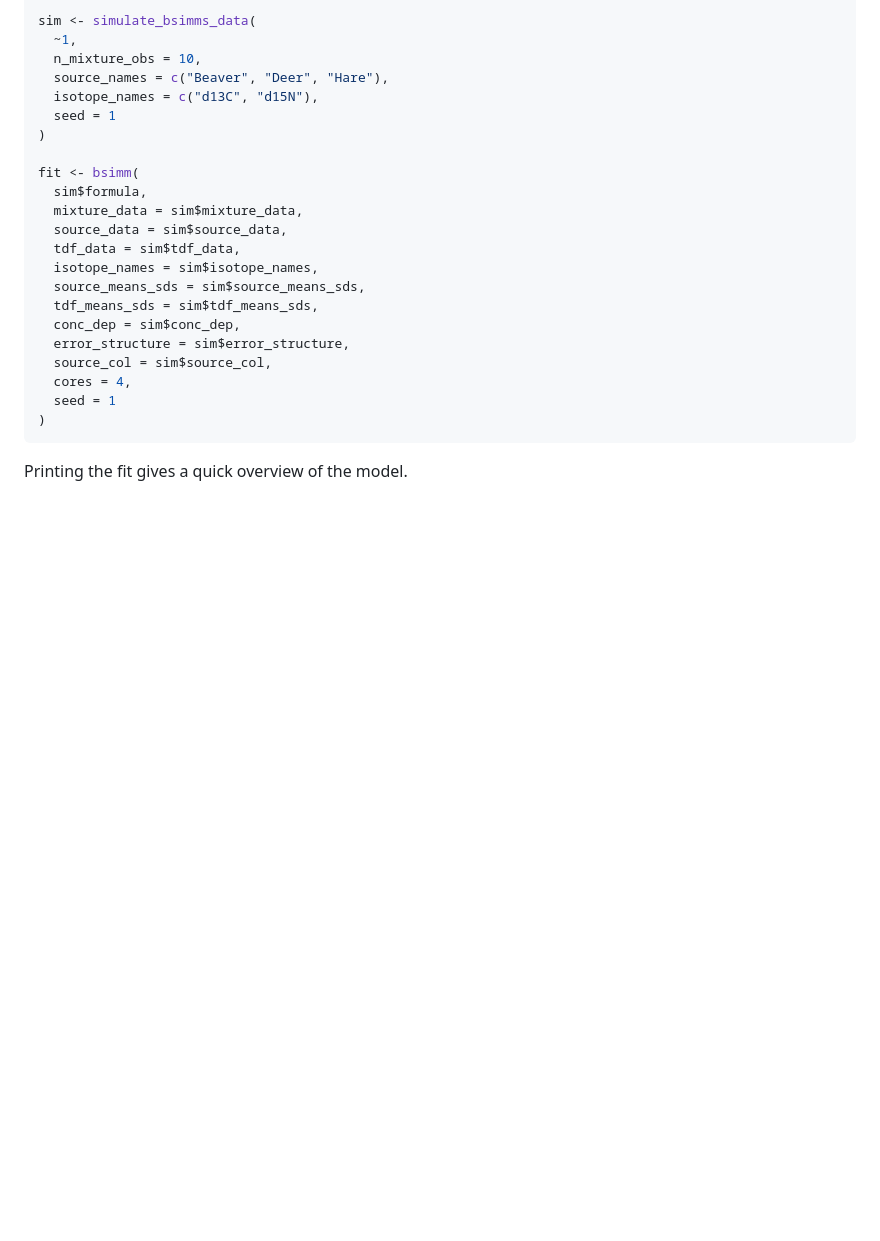
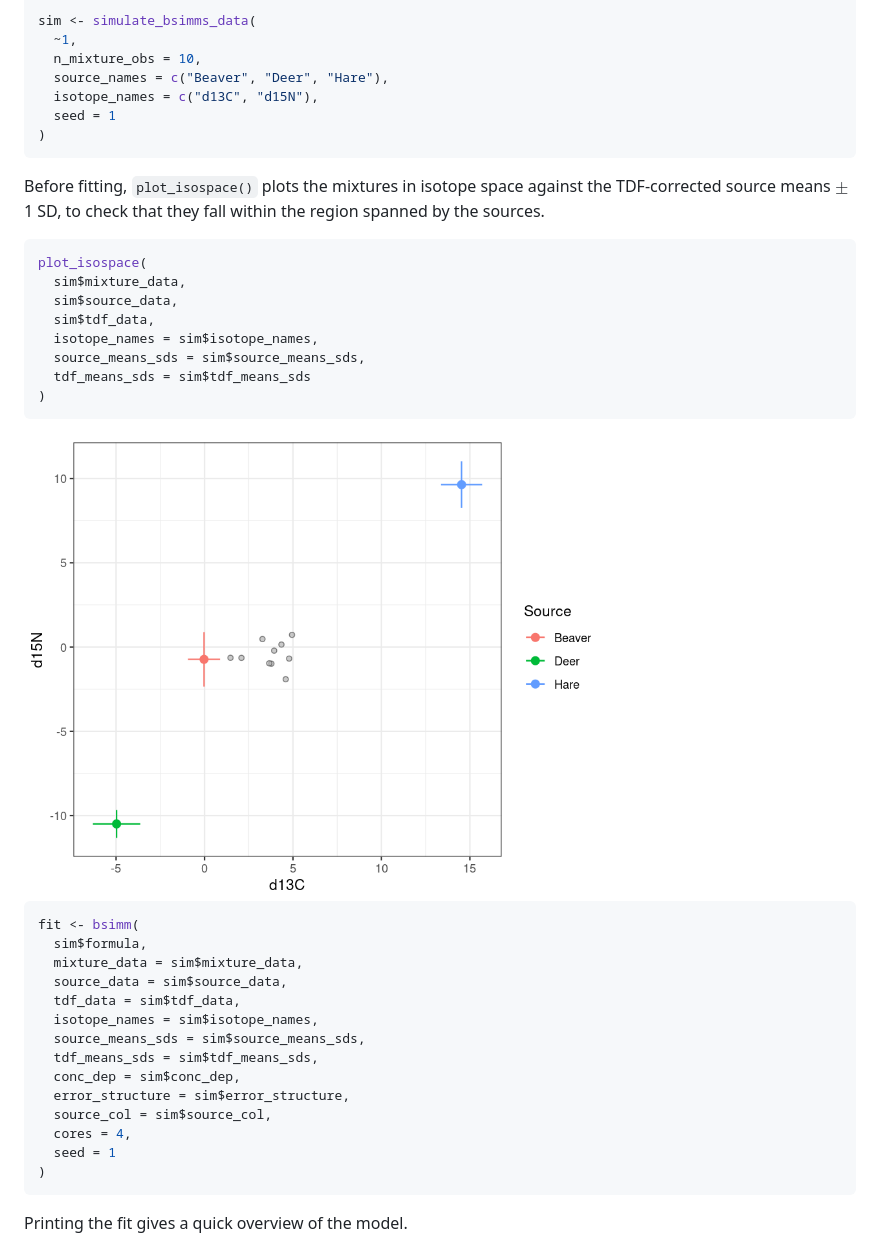
Before and after one commit to mattiaghilardi/bsimms, a Markdown page: README.md, the part around the change. Rendered like a GitHub page; pictures changed too: man/figures/README-isospace-1.png (added); blank space fills up the shorter version.

Commit message:
Add `plot_isospace()` example to README and getting-started vignette

````diff
--- a/README.md
+++ b/README.md
@@ -73,7 +73,26 @@ sim <- simulate_bsimms_data(
   isotope_names = c("d13C", "d15N"),
   seed = 1
 )
+```
 
+Before fitting, `plot_isospace()` plots the mixtures in isotope space
+against the TDF-corrected source means $\pm$ 1 SD, to check that they
+fall within the region spanned by the sources.
+
+``` r
+plot_isospace(
+  sim$mixture_data,
+  sim$source_data,
+  sim$tdf_data,
+  isotope_names = sim$isotope_names,
+  source_means_sds = sim$source_means_sds,
+  tdf_means_sds = sim$tdf_means_sds
+)
+```
+
+<img src="man/figures/README-isospace-1.png" alt="Biplot of d13C against d15N showing the ten mixture samples as points and the Beaver, Deer, and Hare sources as crosshairs of mean plus or minus one standard deviation; the mixtures lie within the region spanned by the sources." width="70%" style="display: block; margin: auto;" />
+
+``` r
 fit <- bsimm(
   sim$formula,
   mixture_data = sim$mixture_data,
````
Also changed, not shown: 2 other files.
